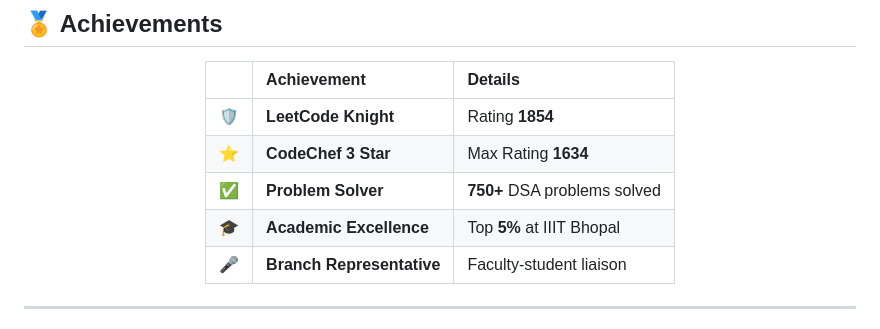
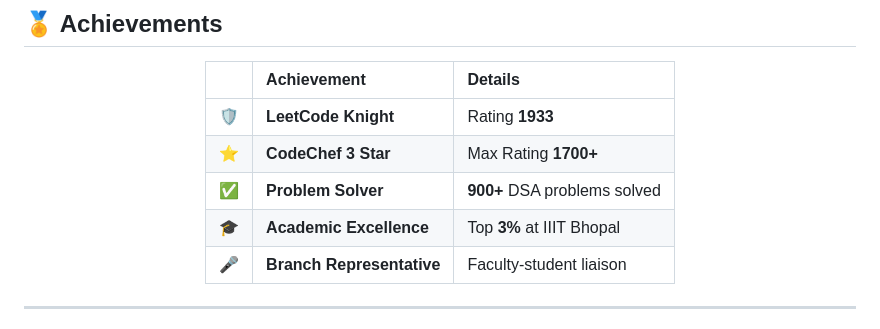
Before and after one commit to CodeCenturian/CodeCenturian, a Markdown page: Readme.md, the part around the change. Rendered like a GitHub page.

Commit message:
Update achievements and ratings in Readme.md

```diff
--- a/Readme.md
+++ b/Readme.md
@@ -110,10 +110,10 @@
 
 |  | Achievement | Details |
 |:---:|:---|:---|
-| 🛡️ | **LeetCode Knight** | Rating **1854** |
-| ⭐ | **CodeChef 3 Star** | Max Rating **1634** |
-| ✅ | **Problem Solver** | **750+** DSA problems solved |
-| 🎓 | **Academic Excellence** | Top **5%** at IIIT Bhopal |
+| 🛡️ | **LeetCode Knight** | Rating **1933** |
+| ⭐ | **CodeChef 3 Star** | Max Rating **1700+** |
+| ✅ | **Problem Solver** | **900+** DSA problems solved |
+| 🎓 | **Academic Excellence** | Top **3%** at IIIT Bhopal |
 | 🎤 | **Branch Representative** | Faculty-student liaison |
 
 </div>
```
